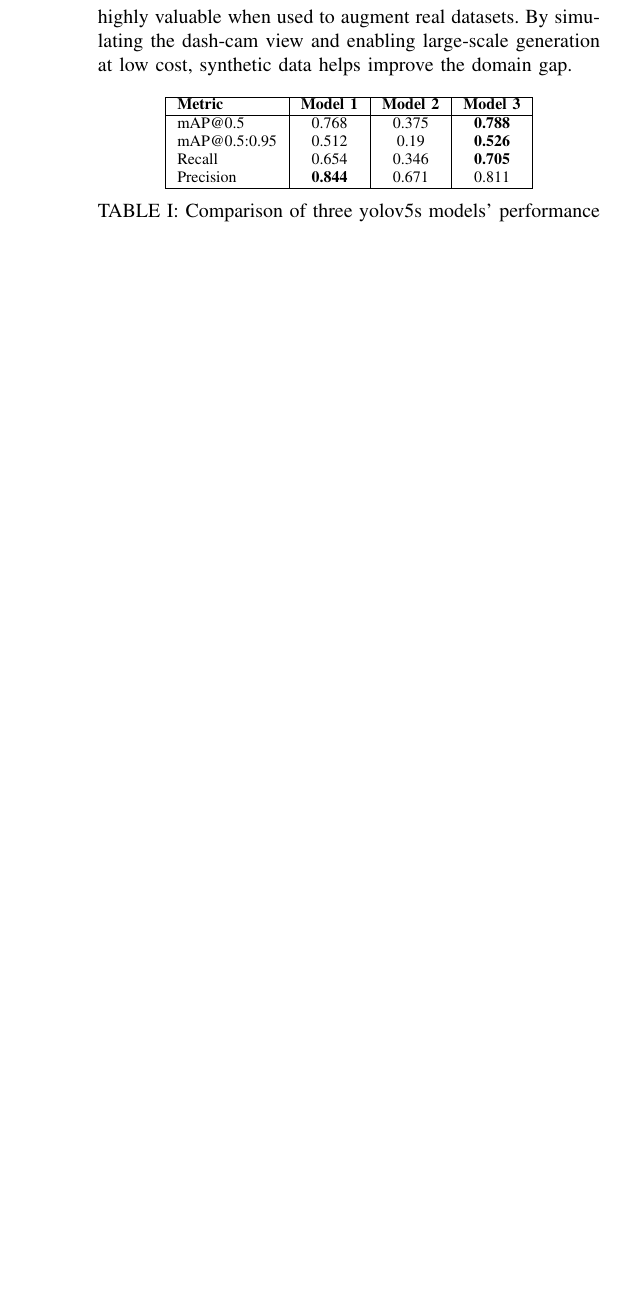
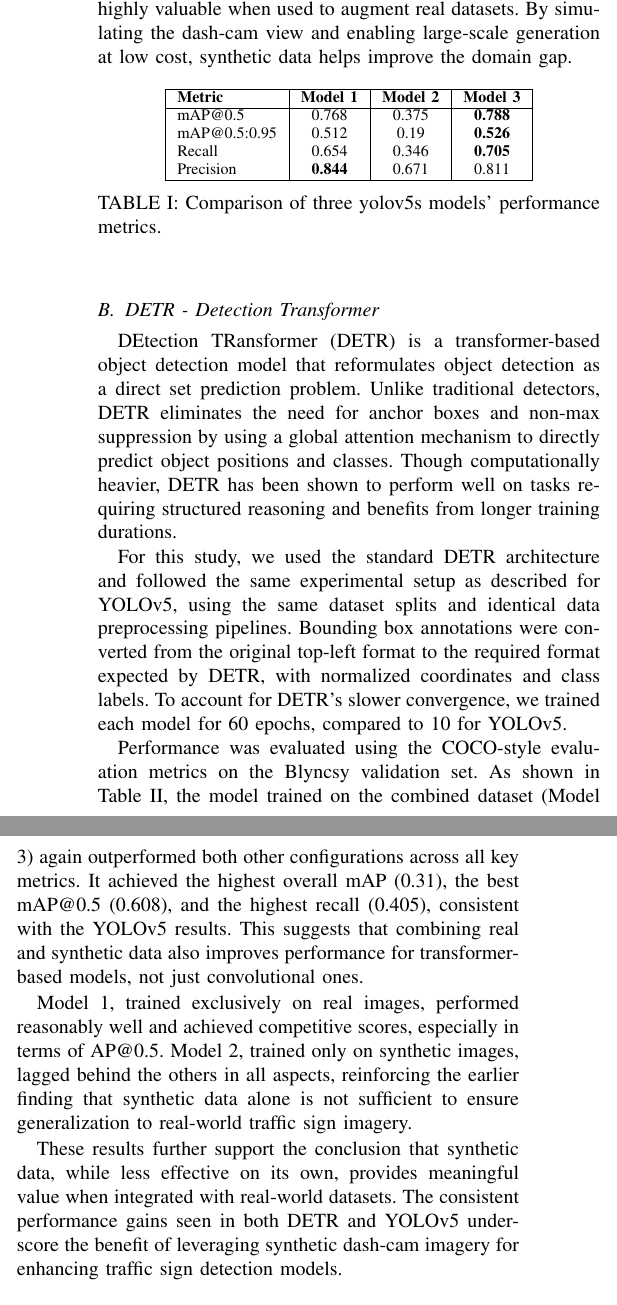
Before and after one commit to hunterwr/CS6953Project, a LaTeX paper (Report/Signs_paper.tex): part of one column of page 5 of 5 before the commit and two parts of the columns of page 5 of 6 after it, the two joined at a grey line, cut so that both start at the same text, the shorter picture padded with empty space. Compiled offline with pdfLaTeX.

Commit message:
detr results

```diff
--- a/Report/Signs_paper.tex
+++ b/Report/Signs_paper.tex
@@ -431,3 +435,13 @@ Precision & \textbf{0.844} & 0.671& 0.811 \\
 \label{tab:model_comparison}
 \end{table}
 
+\subsection{DETR - Detection Transformer}
+DEtection TRansformer (DETR) is a transformer-based object detection model that reformulates object detection as a direct set prediction problem. Unlike traditional detectors, DETR eliminates the need for anchor boxes and non-max suppression by using a global attention mechanism to directly predict object positions and classes. Though computationally heavier, DETR has been shown to perform well on tasks requiring structured reasoning and benefits from longer training durations.
+
+For this study, we used the standard DETR architecture and followed the same experimental setup as described for YOLOv5, using the same dataset splits and identical data preprocessing pipelines. Bounding box annotations were converted from the original top-left format to the required format expected by DETR, with normalized coordinates and class labels. To account for DETR’s slower convergence, we trained each model for 60 epochs, compared to 10 for YOLOv5.
+
+Performance was evaluated using the COCO-style evaluation metrics on the Blyncsy validation set. As shown in Table~\ref{tab:detr_model_comparison}, the model trained on the combined dataset (Model 3) again outperformed both other configurations across all key metrics. It achieved the highest overall mAP (0.31), the best mAP@0.5 (0.608), and the highest recall (0.405), consistent with the YOLOv5 results. This suggests that combining real and synthetic data also improves performance for transformer-based models, not just convolutional ones.
+
+Model 1, trained exclusively on real images, performed reasonably well and achieved competitive scores, especially in terms of AP@0.5. Model 2, trained only on synthetic images, lagged behind the others in all aspects, reinforcing the earlier finding that synthetic data alone is not sufficient to ensure generalization to real-world traffic sign imagery.
+
+These results further support the conclusion that synthetic data, while less effective on its own, provides meaningful value when integrated with real-world datasets. The consistent performance gains seen in both DETR and YOLOv5 underscore the benefit of leveraging synthetic dash-cam imagery for enhancing traffic sign detection models.
@@ -434,3 +461,7 @@ Precision & \textbf{0.844} & 0.671& 0.811 \\
+\caption{Comparison of DETR model performance metrics.}
+\label{tab:detr_model_comparison}
+\end{table}
+
 \section{Conclusion}
 As signs are critical to safe and efficient roadways, it is important that detection models can quickly and correctly adapt to new road signs or specific signs. Synthetic data, generated using a free Blender pipeline, provides a fast and effective way to augment existing image datasets for better model performance.
 
```
Also changed, not shown: Report/Signs_paper.tex (17 more changed lines), 1 other file.
